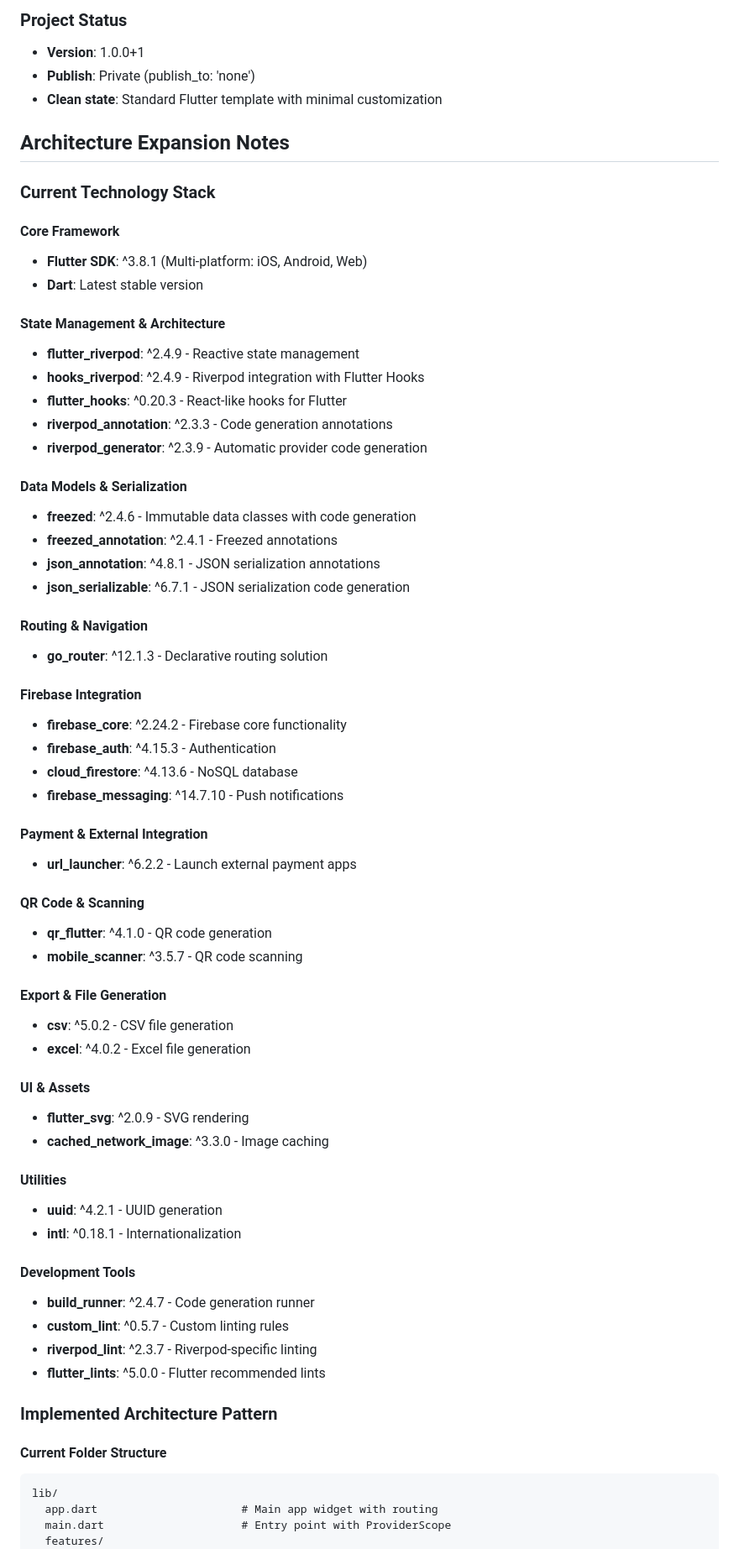
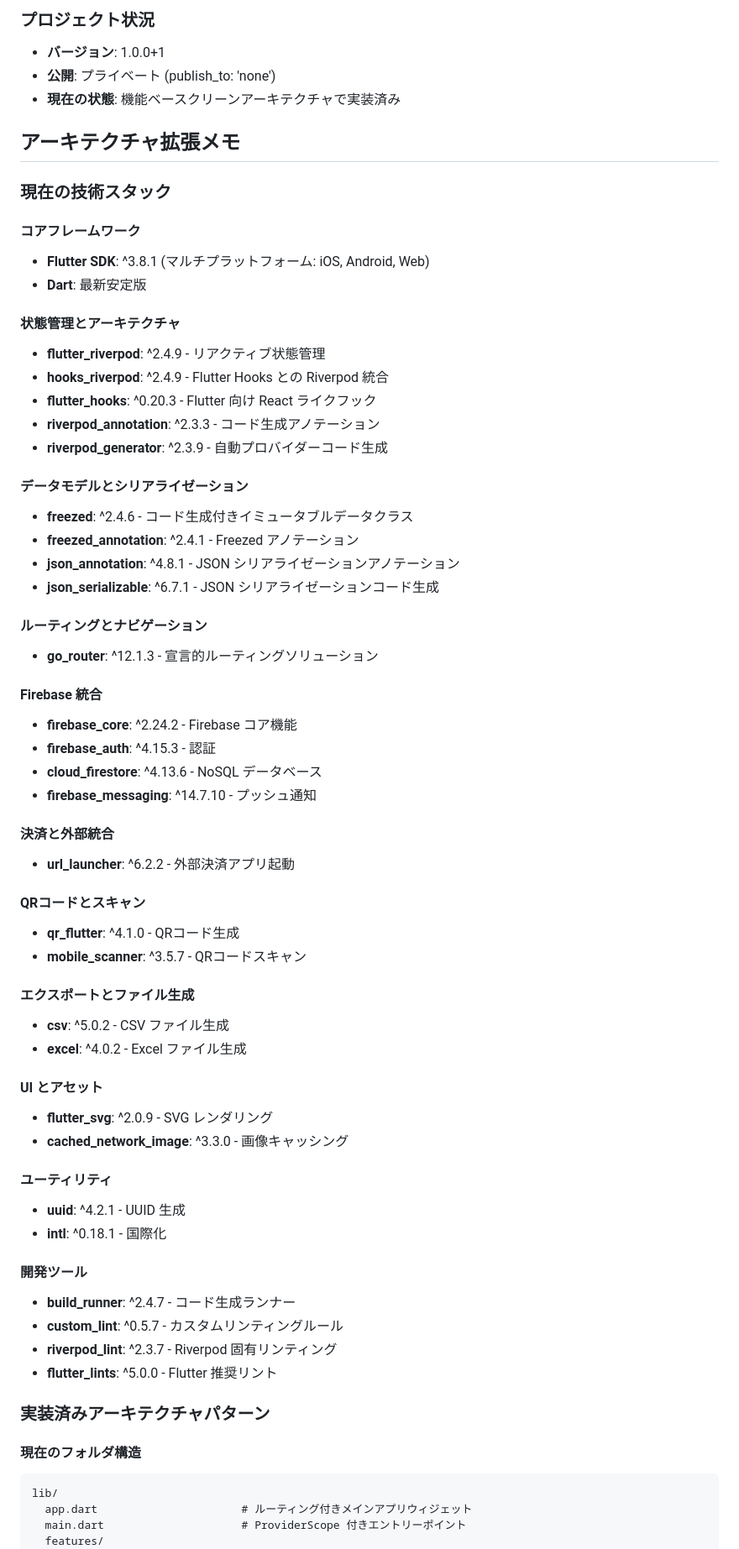
Before and after one commit to yuuu0702/shiharainu, a Markdown page: CLAUDE.md, the part around one of its changes. Shown at 84% size. GitHub-like rendering.

Commit message:
feat: CLAUDE.mdの内容を日本語に翻訳し、プロジェクトの概要と目的を明確化

````diff
--- a/CLAUDE.md
+++ b/CLAUDE.md
@@ -127,70 +137,70 @@ flutter pub outdated
 
-### Project Status
-- **Version**: 1.0.0+1
-- **Publish**: Private (publish_to: 'none')
-- **Clean state**: Standard Flutter template with minimal customization
+### プロジェクト状況
+- **バージョン**: 1.0.0+1
+- **公開**: プライベート (publish_to: 'none')
+- **現在の状態**: 機能ベースクリーンアーキテクチャで実装済み
 
-## Architecture Expansion Notes
+## アーキテクチャ拡張メモ
 
-### Current Technology Stack
+### 現在の技術スタック
 
-#### Core Framework
-- **Flutter SDK**: ^3.8.1 (Multi-platform: iOS, Android, Web)
-- **Dart**: Latest stable version
+#### コアフレームワーク
+- **Flutter SDK**: ^3.8.1 (マルチプラットフォーム: iOS, Android, Web)
+- **Dart**: 最新安定版
 
-#### State Management & Architecture
-- **flutter_riverpod**: ^2.4.9 - Reactive state management
-- **hooks_riverpod**: ^2.4.9 - Riverpod integration with Flutter Hooks
-- **flutter_hooks**: ^0.20.3 - React-like hooks for Flutter
-- **riverpod_annotation**: ^2.3.3 - Code generation annotations
-- **riverpod_generator**: ^2.3.9 - Automatic provider code generation
+#### 状態管理とアーキテクチャ
+- **flutter_riverpod**: ^2.4.9 - リアクティブ状態管理
+- **hooks_riverpod**: ^2.4.9 - Flutter Hooks との Riverpod 統合
+- **flutter_hooks**: ^0.20.3 - Flutter 向け React ライクフック
+- **riverpod_annotation**: ^2.3.3 - コード生成アノテーション
+- **riverpod_generator**: ^2.3.9 - 自動プロバイダーコード生成
 
-#### Data Models & Serialization
-- **freezed**: ^2.4.6 - Immutable data classes with code generation
-- **freezed_annotation**: ^2.4.1 - Freezed annotations
-- **json_annotation**: ^4.8.1 - JSON serialization annotations
-- **json_serializable**: ^6.7.1 - JSON serialization code generation
+#### データモデルとシリアライゼーション
+- **freezed**: ^2.4.6 - コード生成付きイミュータブルデータクラス
+- **freezed_annotation**: ^2.4.1 - Freezed アノテーション
+- **json_annotation**: ^4.8.1 - JSON シリアライゼーションアノテーション
+- **json_serializable**: ^6.7.1 - JSON シリアライゼーションコード生成
 
-#### Routing & Navigation
-- **go_router**: ^12.1.3 - Declarative routing solution
+#### ルーティングとナビゲーション
+- **go_router**: ^12.1.3 - 宣言的ルーティングソリューション
 
-#### Firebase Integration
-- **firebase_core**: ^2.24.2 - Firebase core functionality
-- **firebase_auth**: ^4.15.3 - Authentication
-- **cloud_firestore**: ^4.13.6 - NoSQL database
-- **firebase_messaging**: ^14.7.10 - Push notifications
+#### Firebase 統合
+- **firebase_core**: ^2.24.2 - Firebase コア機能
+- **firebase_auth**: ^4.15.3 - 認証
+- **cloud_firestore**: ^4.13.6 - NoSQL データベース
+- **firebase_messaging**: ^14.7.10 - プッシュ通知
 
-#### Payment & External Integration
-- **url_launcher**: ^6.2.2 - Launch external payment apps
+#### 決済と外部統合
+- **url_launcher**: ^6.2.2 - 外部決済アプリ起動
 
-#### QR Code & Scanning
-- **qr_flutter**: ^4.1.0 - QR code generation
-- **mobile_scanner**: ^3.5.7 - QR code scanning
+#### QRコードとスキャン
+- **qr_flutter**: ^4.1.0 - QRコード生成
+- **mobile_scanner**: ^3.5.7 - QRコードスキャン
 
-#### Export & File Generation
-- **csv**: ^5.0.2 - CSV file generation
-- **excel**: ^4.0.2 - Excel file generation
+#### エクスポートとファイル生成
+- **csv**: ^5.0.2 - CSV ファイル生成
+- **excel**: ^4.0.2 - Excel ファイル生成
 
-#### UI & Assets
-- **flutter_svg**: ^2.0.9 - SVG rendering
-- **cached_network_image**: ^3.3.0 - Image caching
+#### UI とアセット
+- **flutter_svg**: ^2.0.9 - SVG レンダリング
+- **cached_network_image**: ^3.3.0 - 画像キャッシング
 
-#### Utilities
-- **uuid**: ^4.2.1 - UUID generation
-- **intl**: ^0.18.1 - Internationalization
+#### ユーティリティ
+- **uuid**: ^4.2.1 - UUID 生成
+- **intl**: ^0.18.1 - 国際化
 
-#### Development Tools
-- **build_runner**: ^2.4.7 - Code generation runner
-- **custom_lint**: ^0.5.7 - Custom linting rules
-- **riverpod_lint**: ^2.3.7 - Riverpod-specific linting
-- **flutter_lints**: ^5.0.0 - Flutter recommended lints
+#### 開発ツール
+- **build_runner**: ^2.4.7 - コード生成ランナー
+- **custom_lint**: ^0.5.7 - カスタムリンティングルール
+- **riverpod_lint**: ^2.3.7 - Riverpod 固有リンティング
+- **flutter_lints**: ^5.0.0 - Flutter 推奨リント
 
-### Implemented Architecture Pattern
+### 実装済みアーキテクチャパターン
 
-#### Current Folder Structure
+#### 現在のフォルダ構造
 ```
 lib/
-  app.dart                      # Main app widget with routing
-  main.dart                     # Entry point with ProviderScope
+  app.dart                      # ルーティング付きメインアプリウィジェット
+  main.dart                     # ProviderScope 付きエントリーポイント
   features/
     auth/
````
Also changed, not shown: other parts of CLAUDE.md (+219 -209 lines).
